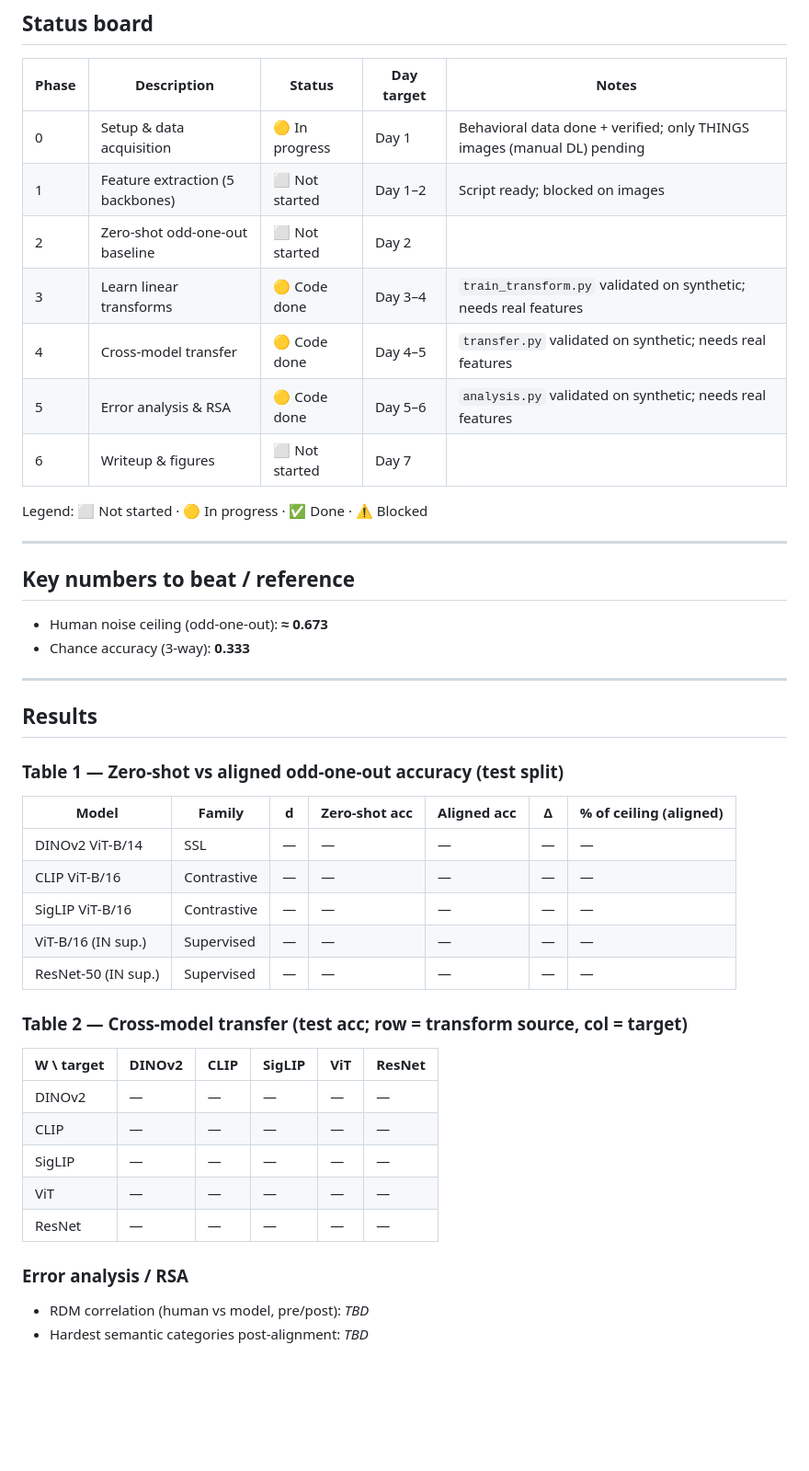
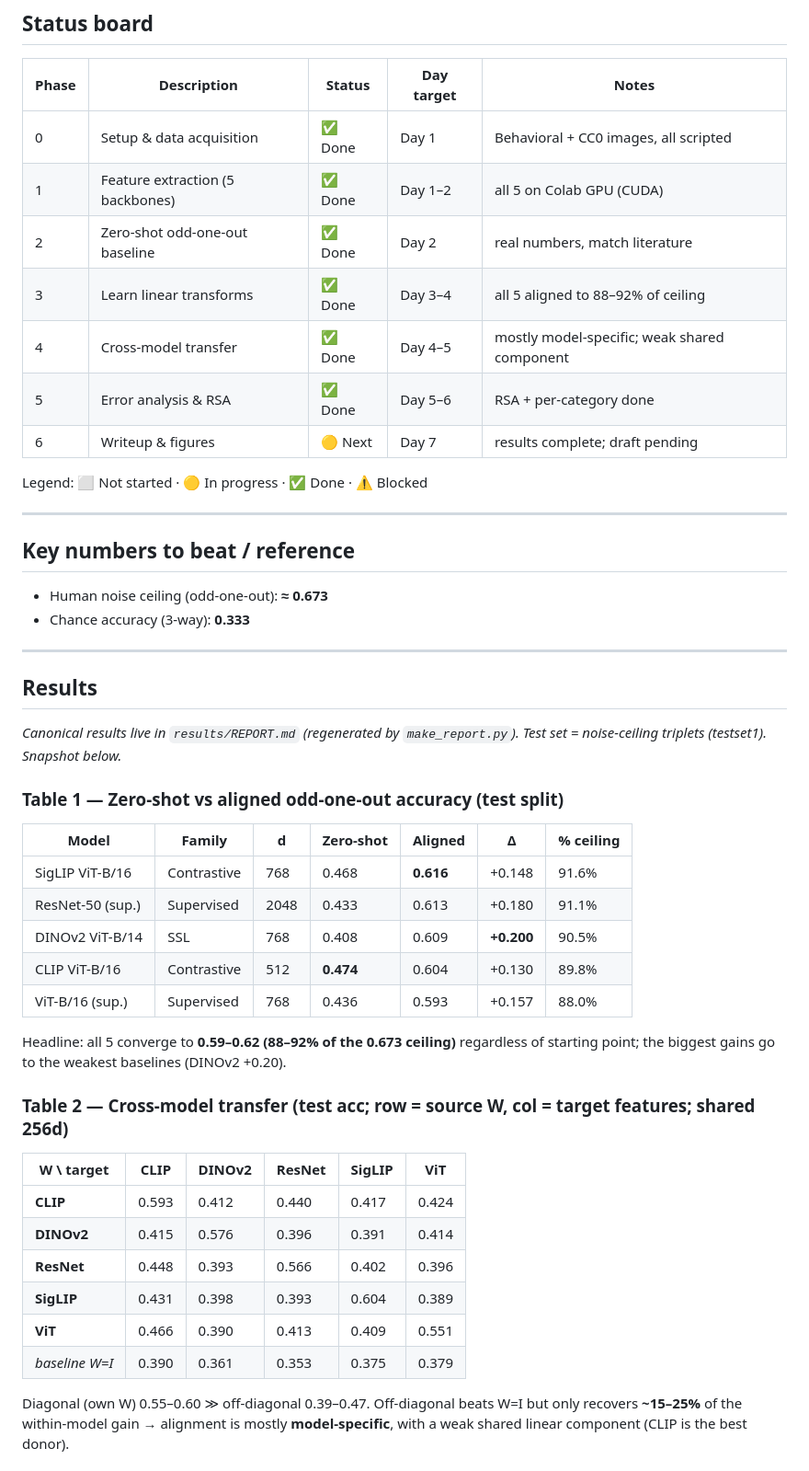
Before and after one commit to Sudarssan-N/VisionModal-HumalObjectSimilarity, a Markdown page: EXPERIMENT_LOG.md, the part around one of its changes. Shown at 92% size. Rendered like a GitHub page; blank space fills up the shorter version.

Commit message:
Record full 5-model real results + findings in experiment log
Phases 1-5 complete. Three findings: (1) universal near-ceiling linear
alignment (88-92%), (2) transforms mostly model-specific (~15-25% transfer),
(3) shared semantic ceiling on abstract categories. RSA + tables filled.

Co-Authored-By: Claude Opus 4.8 <noreply@anthropic.com>

```diff
--- a/EXPERIMENT_LOG.md
+++ b/EXPERIMENT_LOG.md
@@ -8,13 +8,13 @@ Living progress tracker. Append newest entries at the top of the **Daily log**.
 
 | Phase | Description | Status | Day target | Notes |
 |-------|-------------|--------|------------|-------|
-| 0 | Setup & data acquisition | 🟡 In progress | Day 1 | Behavioral data done + verified; only THINGS images (manual DL) pending |
-| 1 | Feature extraction (5 backbones) | ⬜ Not started | Day 1–2 | Script ready; blocked on images |
-| 2 | Zero-shot odd-one-out baseline | ⬜ Not started | Day 2 | |
-| 3 | Learn linear transforms | 🟡 Code done | Day 3–4 | `train_transform.py` validated on synthetic; needs real features |
-| 4 | Cross-model transfer | 🟡 Code done | Day 4–5 | `transfer.py` validated on synthetic; needs real features |
-| 5 | Error analysis & RSA | 🟡 Code done | Day 5–6 | `analysis.py` validated on synthetic; needs real features |
-| 6 | Writeup & figures | ⬜ Not started | Day 7 | |
+| 0 | Setup & data acquisition | ✅ Done | Day 1 | Behavioral + CC0 images, all scripted |
+| 1 | Feature extraction (5 backbones) | ✅ Done | Day 1–2 | all 5 on Colab GPU (CUDA) |
+| 2 | Zero-shot odd-one-out baseline | ✅ Done | Day 2 | real numbers, match literature |
+| 3 | Learn linear transforms | ✅ Done | Day 3–4 | all 5 aligned to 88–92% of ceiling |
+| 4 | Cross-model transfer | ✅ Done | Day 4–5 | mostly model-specific; weak shared component |
+| 5 | Error analysis & RSA | ✅ Done | Day 5–6 | RSA + per-category done |
+| 6 | Writeup & figures | 🟡 Next | Day 7 | results complete; draft pending |
 
 Legend: ⬜ Not started · 🟡 In progress · ✅ Done · ⚠️ Blocked
 
@@ -28,24 +28,32 @@ Legend: ⬜ Not started · 🟡 In progress · ✅ Done · ⚠️ Blocked
 
 ## Results
 
+_Canonical results live in `results/REPORT.md` (regenerated by `make_report.py`).
+Test set = noise-ceiling triplets (testset1). Snapshot below._
+
 ### Table 1 — Zero-shot vs aligned odd-one-out accuracy (test split)
-| Model | Family | d | Zero-shot acc | Aligned acc | Δ | % of ceiling (aligned) |
-|-------|--------|---|---------------|-------------|---|------------------------|
-| DINOv2 ViT-B/14 | SSL | — | — | — | — | — |
-| CLIP ViT-B/16 | Contrastive | — | — | — | — | — |
-| SigLIP ViT-B/16 | Contrastive | — | — | — | — | — |
-| ViT-B/16 (IN sup.) | Supervised | — | — | — | — | — |
-| ResNet-50 (IN sup.) | Supervised | — | — | — | — | — |
+| Model | Family | d | Zero-shot | Aligned | Δ | % ceiling |
+|-------|--------|---|-----------|---------|---|-----------|
+| SigLIP ViT-B/16 | Contrastive | 768 | 0.468 | **0.616** | +0.148 | 91.6% |
+| ResNet-50 (sup.) | Supervised | 2048 | 0.433 | 0.613 | +0.180 | 91.1% |
+| DINOv2 ViT-B/14 | SSL | 768 | 0.408 | 0.609 | **+0.200** | 90.5% |
+| CLIP ViT-B/16 | Contrastive | 512 | **0.474** | 0.604 | +0.130 | 89.8% |
+| ViT-B/16 (sup.) | Supervised | 768 | 0.436 | 0.593 | +0.157 | 88.0% |
 
-### Table 2 — Cross-model transfer (test acc; row = transform source, col = target)
-| W \ target | DINOv2 | CLIP | SigLIP | ViT | ResNet |
-|-----------|--------|------|--------|-----|--------|
-| DINOv2 | — | — | — | — | — |
-| CLIP | — | — | — | — | — |
-| SigLIP | — | — | — | — | — |
-| ViT | — | — | — | — | — |
-| ResNet | — | — | — | — | — |
+Headline: all 5 converge to **0.59–0.62 (88–92% of the 0.673 ceiling)** regardless
+of starting point; the biggest gains go to the weakest baselines (DINOv2 +0.20).
 
-### Error analysis / RSA
-- RDM correlation (human vs model, pre/post): _TBD_
-- Hardest semantic categories post-alignment: _TBD_
+### Table 2 — Cross-model transfer (test acc; row = source W, col = target features; shared 256d)
+| W \ target | CLIP | DINOv2 | ResNet | SigLIP | ViT |
+|-----------|------|--------|--------|--------|-----|
+| **CLIP** | 0.593 | 0.412 | 0.440 | 0.417 | 0.424 |
+| **DINOv2** | 0.415 | 0.576 | 0.396 | 0.391 | 0.414 |
+| **ResNet** | 0.448 | 0.393 | 0.566 | 0.402 | 0.396 |
+| **SigLIP** | 0.431 | 0.398 | 0.393 | 0.604 | 0.389 |
+| **ViT** | 0.466 | 0.390 | 0.413 | 0.409 | 0.551 |
+| _baseline W=I_ | 0.390 | 0.361 | 0.353 | 0.375 | 0.379 |
+
+Diagonal (own W) 0.55–0.60 ≫ off-diagonal 0.39–0.47. Off-diagonal beats W=I but
+only recovers **~15–25%** of the within-model gain → alignment is mostly
+**model-specific**, with a weak shared linear component (CLIP is the best donor).
+
```
Also changed, not shown: other parts of EXPERIMENT_LOG.md (+25 -1 lines).
